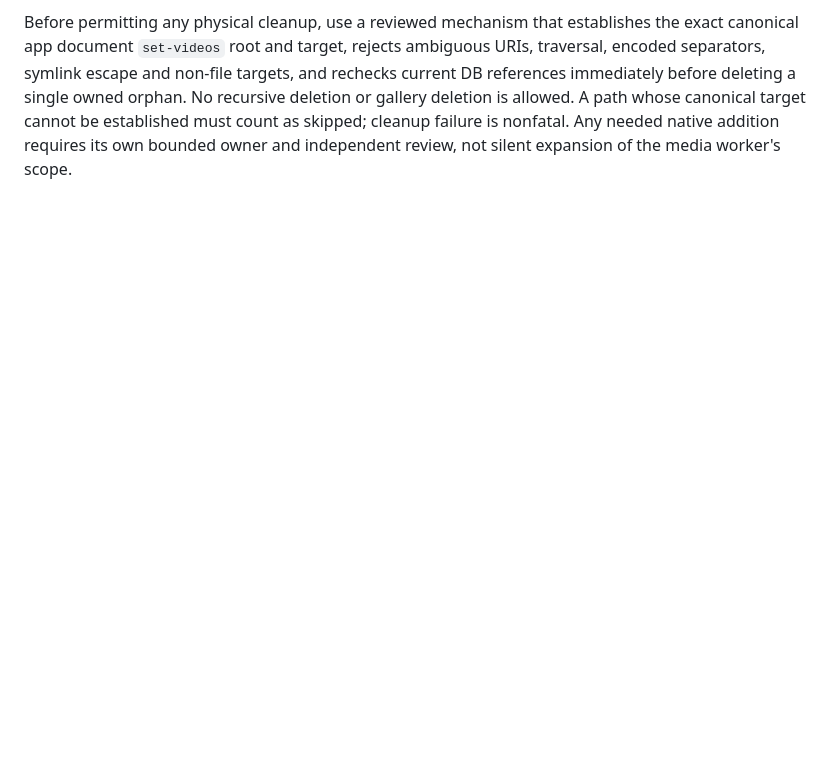
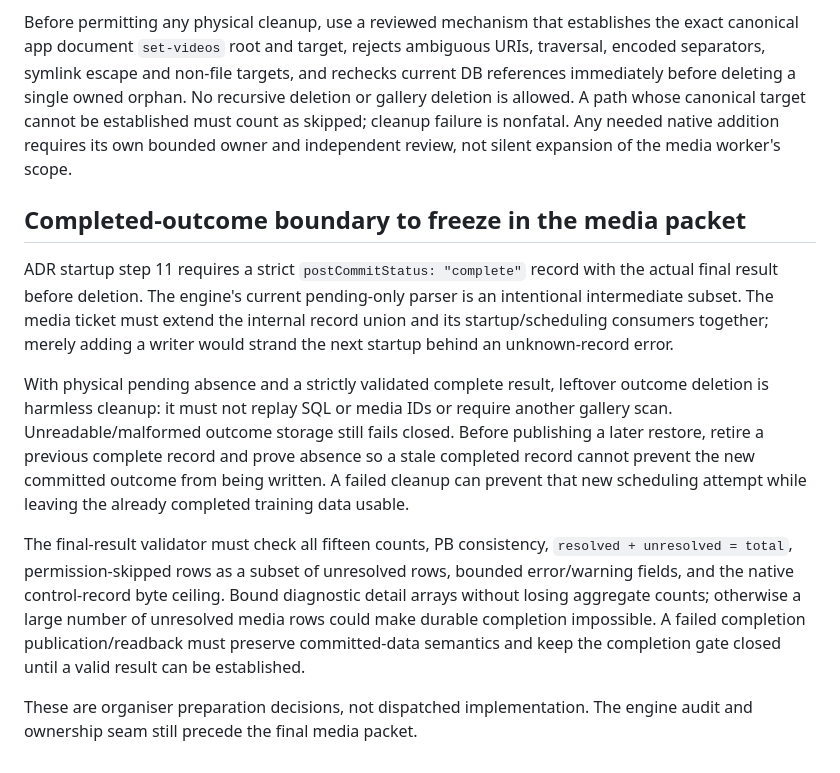
Before and after one commit to JJBZZRD/liftinglog, a Markdown page: docs/testing/replacement-restore-media-preparation.md, the part around the change. Rendered like a GitHub page; blank space fills up the shorter version.

Commit message:
docs(MVP-006): record engine review and media completion packet

```diff
--- a/docs/testing/replacement-restore-media-preparation.md
+++ b/docs/testing/replacement-restore-media-preparation.md
@@ -55,3 +55,30 @@ No recursive deletion or gallery deletion is allowed. A path whose canonical
 target cannot be established must count as skipped; cleanup failure is nonfatal.
 Any needed native addition requires its own bounded owner and independent review,
 not silent expansion of the media worker's scope.
+
+## Completed-outcome boundary to freeze in the media packet
+
+ADR startup step 11 requires a strict `postCommitStatus: "complete"` record with
+the actual final result before deletion. The engine's current pending-only parser
+is an intentional intermediate subset. The media ticket must extend the internal
+record union and its startup/scheduling consumers together; merely adding a writer
+would strand the next startup behind an unknown-record error.
+
+With physical pending absence and a strictly validated complete result, leftover
+outcome deletion is harmless cleanup: it must not replay SQL or media IDs or
+require another gallery scan. Unreadable/malformed outcome storage still fails
+closed. Before publishing a later restore, retire a previous complete record and
+prove absence so a stale completed record cannot prevent the new committed
+outcome from being written. A failed cleanup can prevent that new scheduling
+attempt while leaving the already completed training data usable.
+
+The final-result validator must check all fifteen counts, PB consistency,
+`resolved + unresolved = total`, permission-skipped rows as a subset of unresolved
+rows, bounded error/warning fields, and the native control-record byte ceiling.
+Bound diagnostic detail arrays without losing aggregate counts; otherwise a large
+number of unresolved media rows could make durable completion impossible. A
+failed completion publication/readback must preserve committed-data semantics and
+keep the completion gate closed until a valid result can be established.
+
+These are organiser preparation decisions, not dispatched implementation. The
+engine audit and ownership seam still precede the final media packet.
```
Also changed, not shown: docs/mvp-execution-status.md (+11 -4 lines), docs/testing/replacement-restore-media-packet.md (added, +117 -0 lines).
